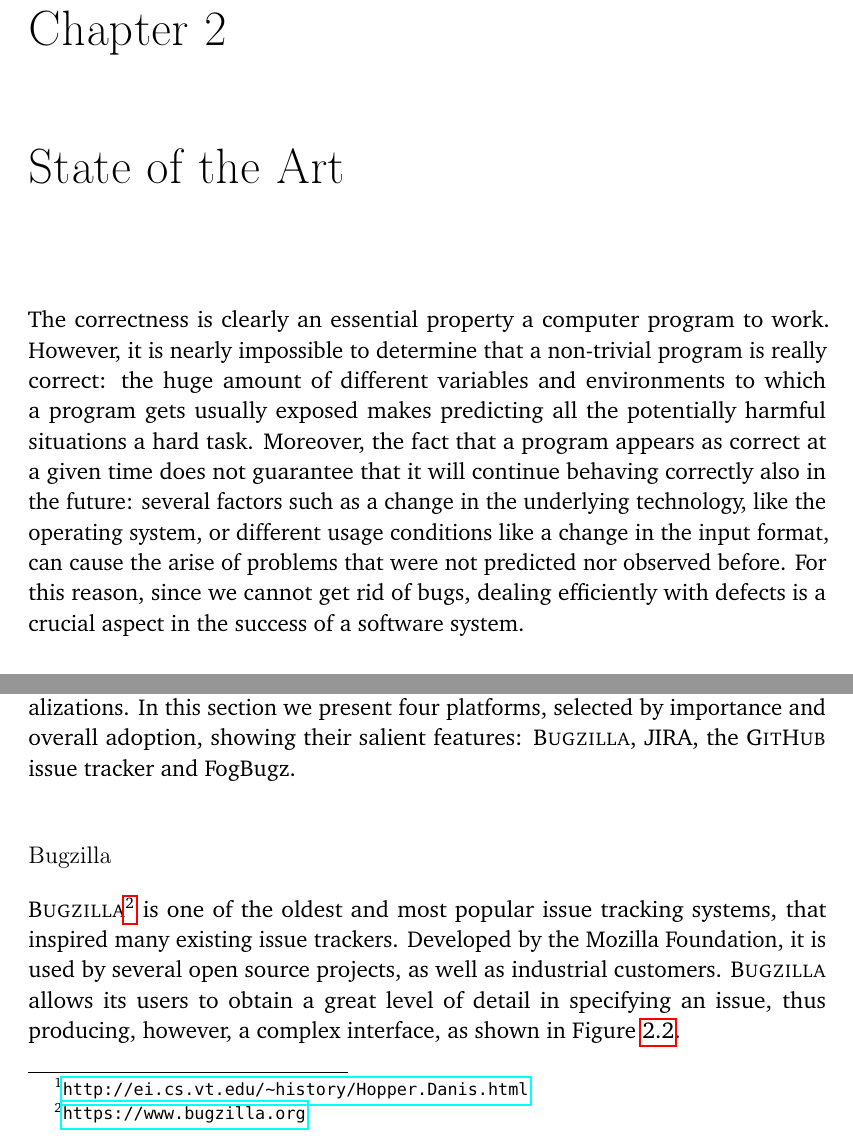
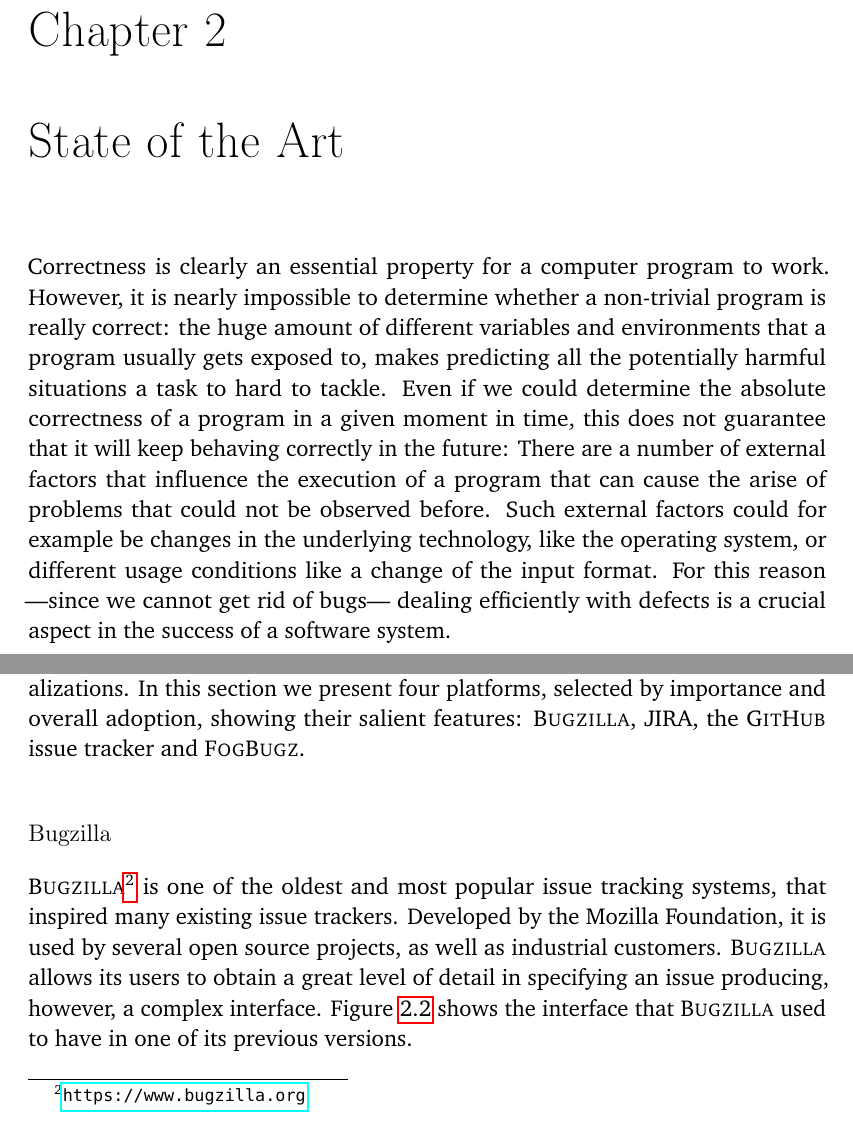
Before and after one commit to dalsat/phd-thesis, a LaTeX thesis (tommaso-thesis.tex, which reads Chapters/related.tex): two parts of pages 27 and 28 of 193, joined at a grey line, cut so that both start at the same text. Compiled offline with pdfLaTeX.

Commit message:
Related done.

```diff
--- a/Chapters/related.tex
+++ b/Chapters/related.tex
@@ -5,10 +5,11 @@
 
 % \section{History of the Issue Tracking Systems}
 
-The correctness is clearly an essential property a computer program to work.
-However, it is nearly impossible to determine that a non-trivial program is really correct: the huge amount of different variables and environments to which a program gets usually exposed makes predicting all the potentially harmful situations a hard task.
-Moreover, the fact that a program appears as correct at a given time does not guarantee that it will continue behaving correctly also in the future: several factors such as a change in the underlying technology, like the operating system, or different usage conditions like a change in the input format, can cause the arise of problems that were not predicted nor observed before.
-For this reason, since we cannot get rid of bugs, dealing efficiently with defects is a crucial aspect in the success of a software system.
+Correctness is clearly an essential property for a computer program to work.
+However, it is nearly impossible to determine whether a non-trivial program is really correct: the huge amount of different variables and environments that a program usually gets exposed to, makes predicting all the potentially harmful situations a task to hard to tackle.
+Even if we could determine the absolute correctness of a program in a given moment in time, this does not guarantee that it will keep behaving correctly in the future: There are a number of external factors that influence the execution of a program that can cause the arise of problems that could not be observed before.
+Such external factors could for example be changes in the underlying technology, like the operating system, or different usage conditions like a change of the input format.
+For this reason ---since we cannot get rid of bugs--- dealing efficiently with defects is a crucial aspect in the success of a software system.
 
 Since the beginning of the history of computer programming, developers needed a procedure to track and describe the appearance, impact, and resolution of the errors encountered during the evolution of a system.
 \figref{fig:first-bug-report} shows what the folklore considers to be the first bug report, written by Grace Hopper.\seeurl{http://ei.cs.vt.edu/~history/Hopper.Danis.html}
@@ -41,11 +42,12 @@ In this chapter we illustrate the state of the art in issue tracking, providing
 
 In 1998, the Mozilla Foundation released the first version of \bzilla, which would soon become the reference issue tracking system.
 During the years different alternative tools emerged, providing their own set of customizations and personalizations.
-In this section we present four platforms, selected by importance and overall adoption, showing their salient features: \bzilla, \jira, the \gth issue tracker and FogBugz.
+In this section we present four platforms, selected by importance and overall adoption, showing their salient features: \bzilla, \jira, the \gth issue tracker and \fbz.
 
 
 \subsubsection{Bugzilla}
-\bzilla\seeurl{https://www.bugzilla.org} is one of the oldest and most popular issue tracking systems, that inspired many existing issue trackers. Developed by the Mozilla Foundation, it is used by several open source projects, as well as industrial customers. \bzilla allows its users to obtain a great level of detail in specifying an issue, thus producing, however, a complex interface, as shown in \figref{fig:bugzilla-interface}.
+\bzilla\seeurl{https://www.bugzilla.org} is one of the oldest and most popular issue tracking systems, that inspired many existing issue trackers. Developed by the Mozilla Foundation, it is used by several open source projects, as well as industrial customers. \bzilla allows its users to obtain a great level of detail in specifying an issue producing, however, a complex interface.
+\figref{fig:bugzilla-interface} shows the interface that \bzilla used to have in one of its previous versions.
 
 
 \subsubsection{Jira}
```
Also changed, not shown: Chapters/related.tex (9 more changed lines).
